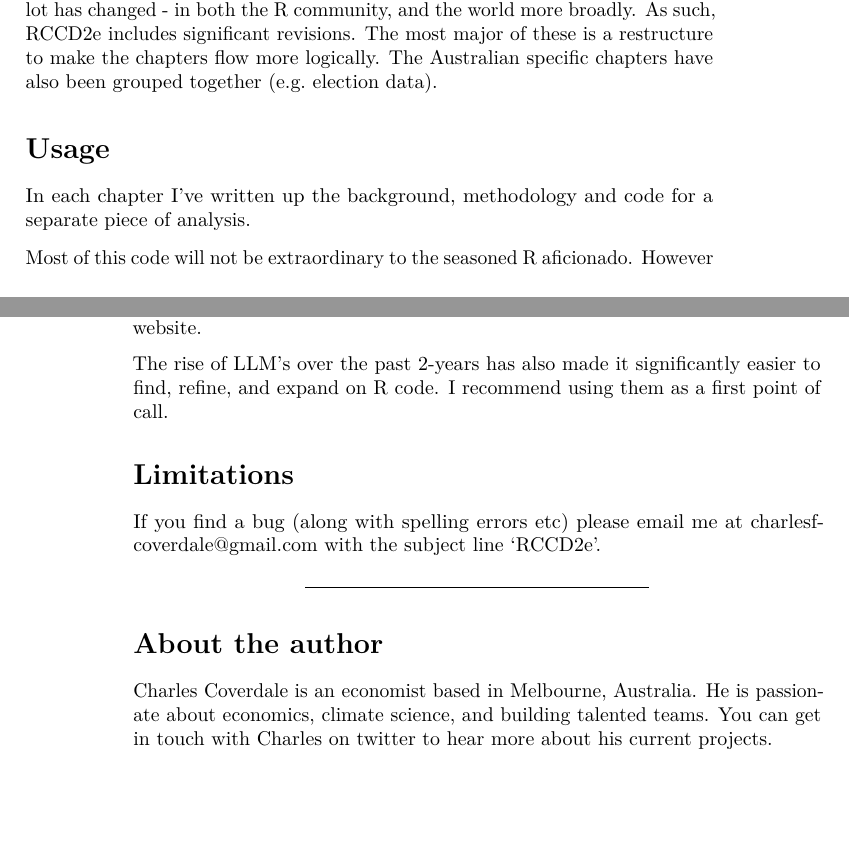
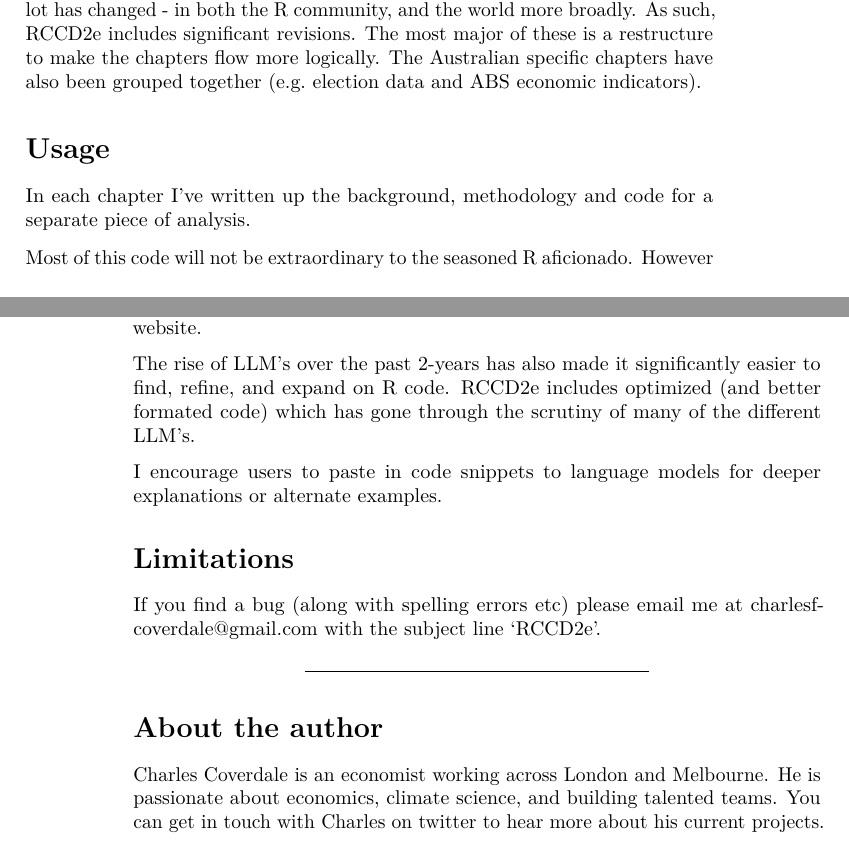
Before and after one commit to charlescoverdale/casualdabbler2e, an R Markdown document (index.Rmd): two parts of pages 3 and 4 of 4, joined at a grey line, cut so that both start at the same text, the shorter picture padded with empty space. Rendered offline with R 4.5, knitr and Pandoc, then LaTeX, with nearby package versions.

Commit message:
Fix chapter 12 header and update chapter 1

```diff
--- a/index.Rmd
+++ b/index.Rmd
@@ -28,7 +28,7 @@ As I wrote in the midst of lockdown:
 >
 > It doesn't take a genius to realize this isn't a very sustainable solution - and it also isn't very useful for sharing code with others. It turns out 2-years of lockdown in Melbourne was enough incentive to sit down and collate my best and most useful code into a single place. In the spirit of open source, a book seemed like the most logical format. The following is a very rough book written in **markdown** - R's very own publishing language.
 
-RCCD1e had surprisingly good (and long-lasting reviews). Alas, five-years on, a lot has changed - in both the R community, and the world more broadly. As such, RCCD2e includes significant revisions. The most major of these is a restructure to make the chapters flow more logically. The Australian specific chapters have also been grouped together (e.g. election data).
+RCCD1e had surprisingly good (and long-lasting reviews). Alas, five-years on, a lot has changed - in both the R community, and the world more broadly. As such, RCCD2e includes significant revisions. The most major of these is a restructure to make the chapters flow more logically. The Australian specific chapters have also been grouped together (e.g. election data and ABS economic indicators).
 
 ## Usage
 
@@ -40,7 +40,9 @@ Most of this code will not be extraordinary to the seasoned R aficionado. Howeve
 
 The R community is continually writing new packages and tools. Many of these are covered extensively in various free books available on the [bookdown.org](https://bookdown.org/) website.
 
-The rise of LLM's over the past 2-years has also made it significantly easier to find, refine, and expand on R code. I recommend using them as a first point of call.
+The rise of LLM's over the past 2-years has also made it significantly easier to find, refine, and expand on R code. RCCD2e includes optimized (and better formated code) which has gone through the scrutiny of many of the different LLM's.
+
+I encourage users to paste in code snippets to language models for deeper explanations or alternate examples.
 
 ## Limitations
 
@@ -50,4 +52,4 @@ If you find a bug (along with spelling errors etc) please email me at charlesfco
 
 ## About the author
 
-Charles Coverdale is an economist based in Melbourne, Australia. He is passionate about economics, climate science, and building talented teams. You can get in touch with Charles [on twitter](https://twitter.com/cfcoverdale) to hear more about his current projects.
+Charles Coverdale is an economist working across London and Melbourne. He is passionate about economics, climate science, and building talented teams. You can get in touch with Charles [on twitter](https://twitter.com/cfcoverdale) to hear more about his current projects.
```
Also changed, not shown: 12-ABS-economic-indicators.Rmd (+1 -1 lines).
